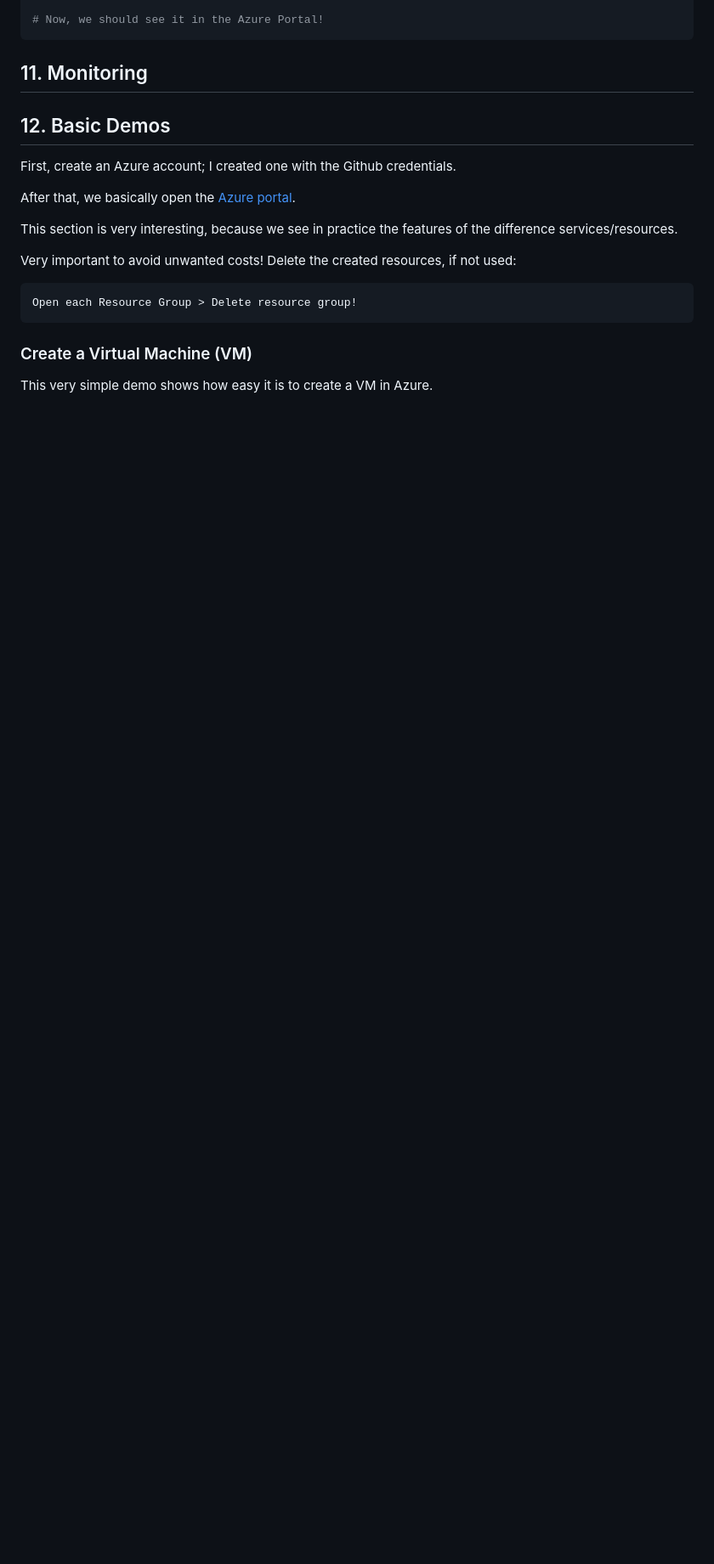
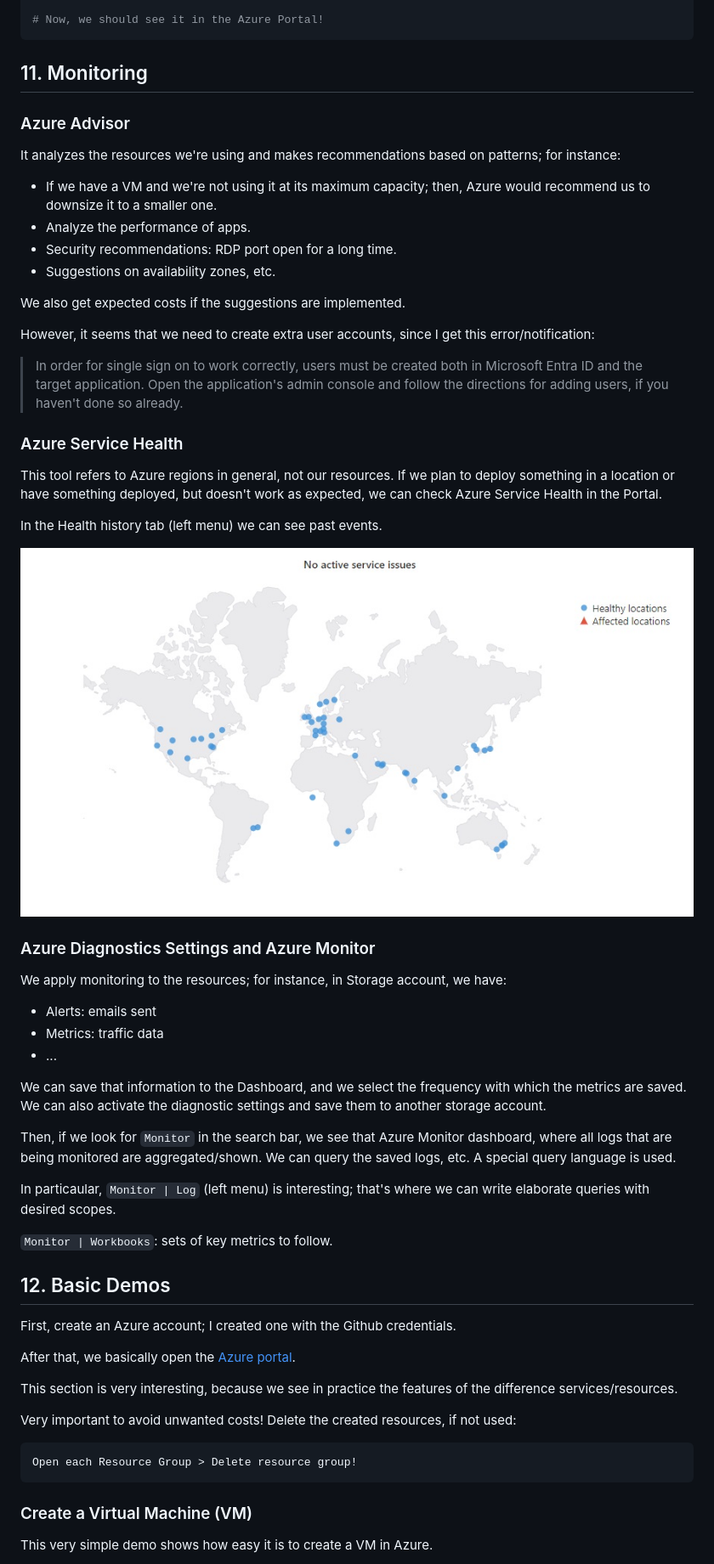
Before and after one commit to mxagar/azure_guide, a Markdown page: README.md, the part around the change printed below. Shown: that part at 85% size. GitHub-like rendering; pictures changed too: assets/azure_health.jpg (added); blank space fills up the shorter version.

Commit message:
feat: monitoring

````diff
--- a/README.md
+++ b/README.md
@@ -1373,6 +1376,46 @@ az deployment group create --name StorageAccountARMDeployment1 --resource-group
 ```
 
 ## 11. Monitoring
+
+### Azure Advisor
+
+It analyzes the resources we're using and makes recommendations based on patterns; for instance:
+
+- If we have a VM and we're not using it at its maximum capacity; then, Azure would recommend us to downsize it to a smaller one.
+- Analyze the performance of apps.
+- Security recommendations: RDP port open for a long time.
+- Suggestions on availability zones, etc.
+
+We also get expected costs if the suggestions are implemented.
+
+However, it seems that we need to create extra user accounts, since I get this error/notification:
+
+> In order for single sign on to work correctly, users must be created both in Microsoft Entra ID and the target application.
+> Open the application's admin console and follow the directions for adding users, if you haven't done so already.
+
+### Azure Service Health
+
+This tool refers to Azure regions in general, not our resources. If we plan to deploy something in a location or have something deployed, but doesn't work as expected, we can check Azure Service Health in the Portal.
+
+In the Health history tab (left menu) we can see past events.
+
+![Azure Service Health](./assets/azure_health.jpg)
+
+### Azure Diagnostics Settings and Azure Monitor
+
+We apply monitoring to the resources; for instance, in Storage account, we have:
+
+- Alerts: emails sent
+- Metrics: traffic data
+- ...
+
+We can save that information to the Dashboard, and we select the frequency with which the metrics are saved. We can also activate the diagnostic settings and save them to another storage account.
+
+Then, if we look for `Monitor` in the search bar, we see that Azure Monitor dashboard, where all logs that are being monitored are aggregated/shown. We can query the saved logs, etc. A special query language is used.
+
+In particaular, `Monitor | Log` (left menu) is interesting; that's where we can write elaborate queries with desired scopes.
+
+`Monitor | Workbooks`: sets of key metrics to follow.
 
 ## 12. Basic Demos
 
````
Also changed, not shown: other parts of README.md (+3 -0 lines).
